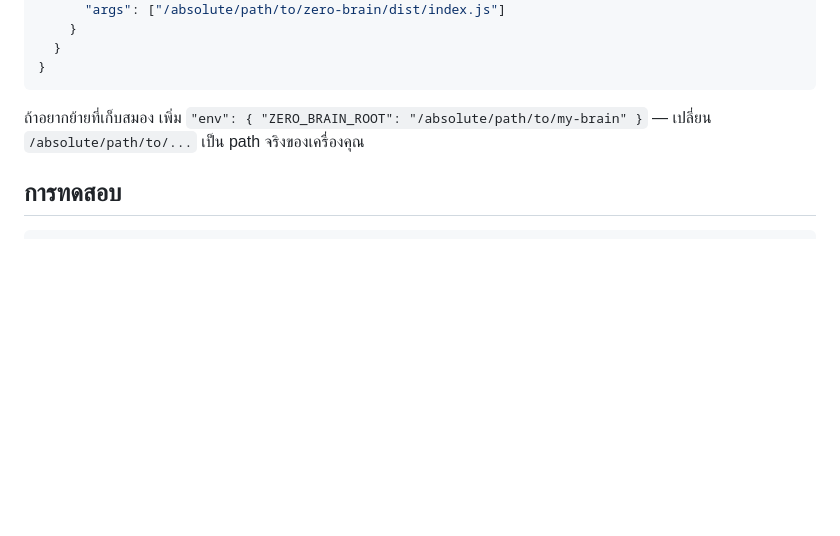
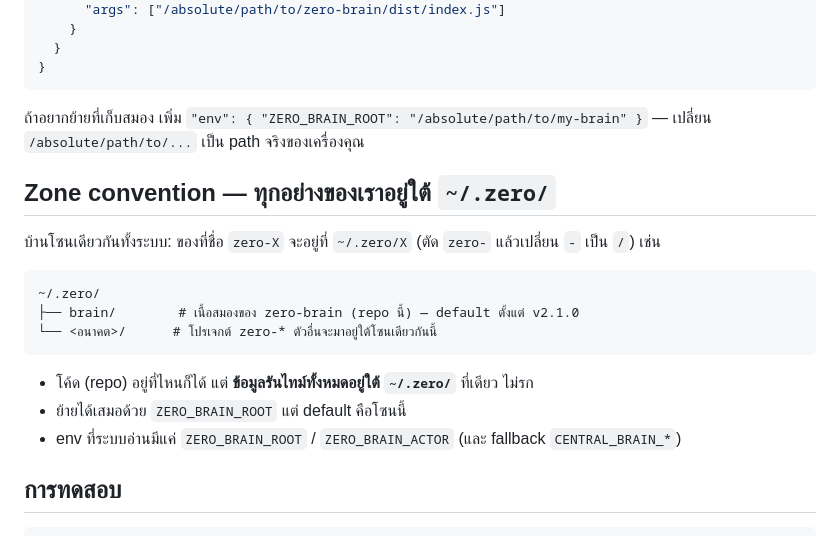
Before and after one commit to miru-zero/zero-brain, a Markdown page: README.md, the part around the change. Rendered like a GitHub page; blank space fills up the shorter version.

Commit message:
docs: zone convention — everything lives under ~/.zero/ (zero-X -> ~/.zero/X)

````diff
--- a/README.md
+++ b/README.md
@@ -73,6 +73,20 @@ build จะ compile TypeScript ไปที่ `dist/` — entry point คื
 
 ถ้าอยากย้ายที่เก็บสมอง เพิ่ม `"env": { "ZERO_BRAIN_ROOT": "/absolute/path/to/my-brain" }` — เปลี่ยน `/absolute/path/to/...` เป็น path จริงของเครื่องคุณ
 
+## Zone convention — ทุกอย่างของเราอยู่ใต้ `~/.zero/`
+
+บ้านโซนเดียวกันทั้งระบบ: ของที่ชื่อ `zero-X` จะอยู่ที่ `~/.zero/X` (ตัด `zero-` แล้วเปลี่ยน `-` เป็น `/`) เช่น
+
+```
+~/.zero/
+├── brain/        # เนื้อสมองของ zero-brain (repo นี้) — default ตั้งแต่ v2.1.0
+└── <อนาคต>/      # โปรเจกต์ zero-* ตัวอื่นจะมาอยู่ใต้โซนเดียวกันนี้
+```
+
+- โค้ด (repo) อยู่ที่ไหนก็ได้ แต่ **ข้อมูลรันไทม์ทั้งหมดอยู่ใต้ `~/.zero/`** ที่เดียว ไม่รก
+- ย้ายได้เสมอด้วย `ZERO_BRAIN_ROOT` แต่ default คือโซนนี้
+- env ที่ระบบอ่านมีแค่ `ZERO_BRAIN_ROOT` / `ZERO_BRAIN_ACTOR` (และ fallback `CENTRAL_BRAIN_*`)
+
 ## การทดสอบ
 
 ```bash
````
